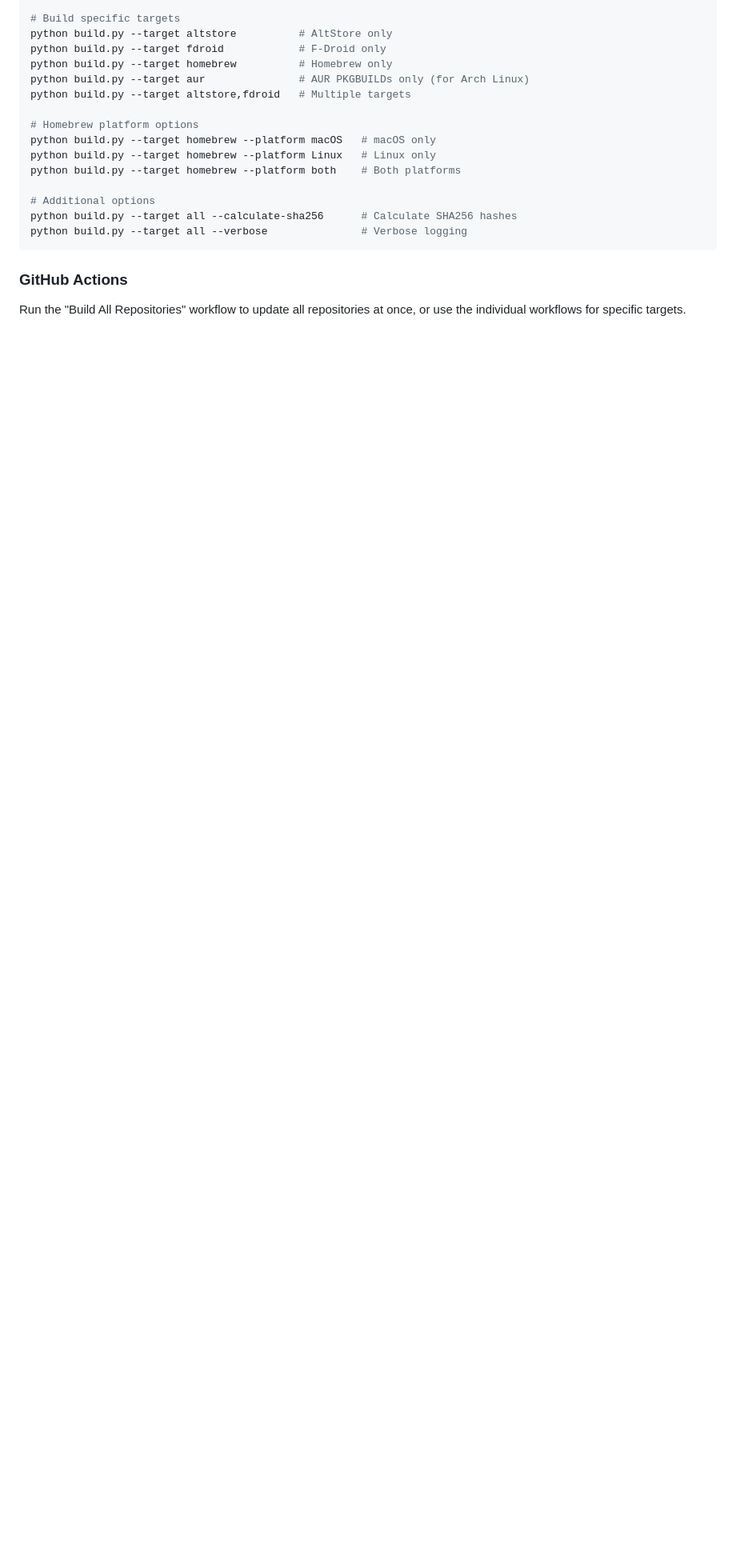
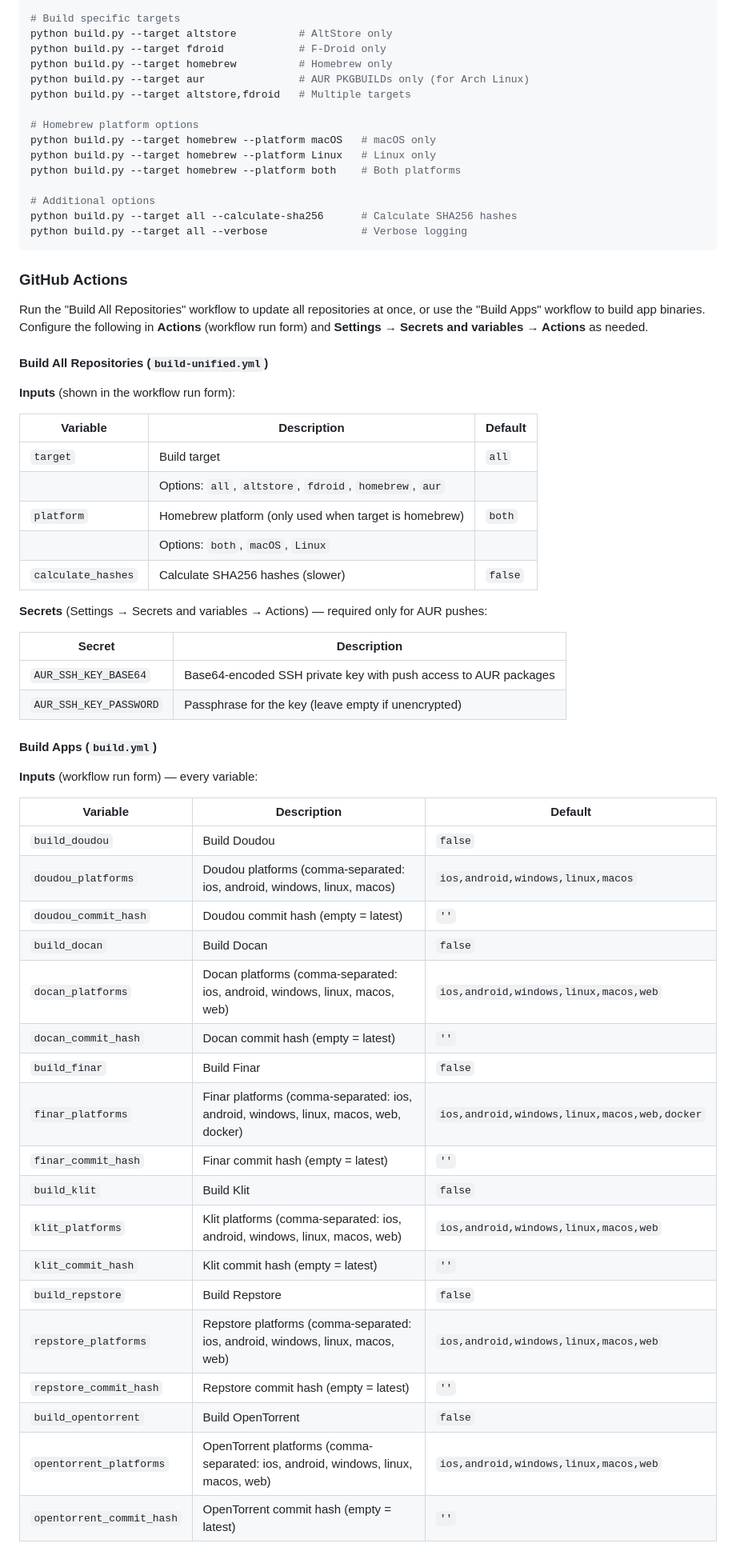
Before and after one commit to openlyst/builds, a Markdown page: README.md, the part around one of its changes. Shown at 80% size. Drawn GitHub-style; blank space fills up the shorter version.

```diff
--- a/README.md
+++ b/README.md
@@ -35,4 +35,49 @@ python build.py --target all --verbose               # Verbose logging
 
 ### GitHub Actions
 
-Run the "Build All Repositories" workflow to update all repositories at once, or use the individual workflows for specific targets.
+Run the "Build All Repositories" workflow to update all repositories at once, or use the "Build Apps" workflow to build app binaries. Configure the following in **Actions** (workflow run form) and **Settings → Secrets and variables → Actions** as needed.
+
+#### Build All Repositories (`build-unified.yml`)
+
+**Inputs** (shown in the workflow run form):
+
+| Variable | Description | Default |
+|----------|-------------|---------|
+| `target` | Build target | `all` |
+| | Options: `all`, `altstore`, `fdroid`, `homebrew`, `aur` | |
+| `platform` | Homebrew platform (only used when target is homebrew) | `both` |
+| | Options: `both`, `macOS`, `Linux` | |
+| `calculate_hashes` | Calculate SHA256 hashes (slower) | `false` |
+
+**Secrets** (Settings → Secrets and variables → Actions) — required only for AUR pushes:
+
+| Secret | Description |
+|--------|-------------|
+| `AUR_SSH_KEY_BASE64` | Base64-encoded SSH private key with push access to AUR packages |
+| `AUR_SSH_KEY_PASSWORD` | Passphrase for the key (leave empty if unencrypted) |
+
+#### Build Apps (`build.yml`)
+
+**Inputs** (workflow run form) — every variable:
+
+| Variable | Description | Default |
+|----------|-------------|---------|
+| `build_doudou` | Build Doudou | `false` |
+| `doudou_platforms` | Doudou platforms (comma-separated: ios, android, windows, linux, macos) | `ios,android,windows,linux,macos` |
+| `doudou_commit_hash` | Doudou commit hash (empty = latest) | `''` |
+| `build_docan` | Build Docan | `false` |
+| `docan_platforms` | Docan platforms (comma-separated: ios, android, windows, linux, macos, web) | `ios,android,windows,linux,macos,web` |
+| `docan_commit_hash` | Docan commit hash (empty = latest) | `''` |
+| `build_finar` | Build Finar | `false` |
+| `finar_platforms` | Finar platforms (comma-separated: ios, android, windows, linux, macos, web, docker) | `ios,android,windows,linux,macos,web,docker` |
+| `finar_commit_hash` | Finar commit hash (empty = latest) | `''` |
+| `build_klit` | Build Klit | `false` |
+| `klit_platforms` | Klit platforms (comma-separated: ios, android, windows, linux, macos, web) | `ios,android,windows,linux,macos,web` |
+| `klit_commit_hash` | Klit commit hash (empty = latest) | `''` |
+| `build_repstore` | Build Repstore | `false` |
+| `repstore_platforms` | Repstore platforms (comma-separated: ios, android, windows, linux, macos, web) | `ios,android,windows,linux,macos,web` |
+| `repstore_commit_hash` | Repstore commit hash (empty = latest) | `''` |
+| `build_opentorrent` | Build OpenTorrent | `false` |
+| `opentorrent_platforms` | OpenTorrent platforms (comma-separated: ios, android, windows, linux, macos, web) | `ios,android,windows,linux,macos,web` |
+| `opentorrent_commit_hash` | OpenTorrent commit hash (empty = latest) | `''` |
+
```
Also changed, not shown: other parts of README.md (+62 -0 lines).
